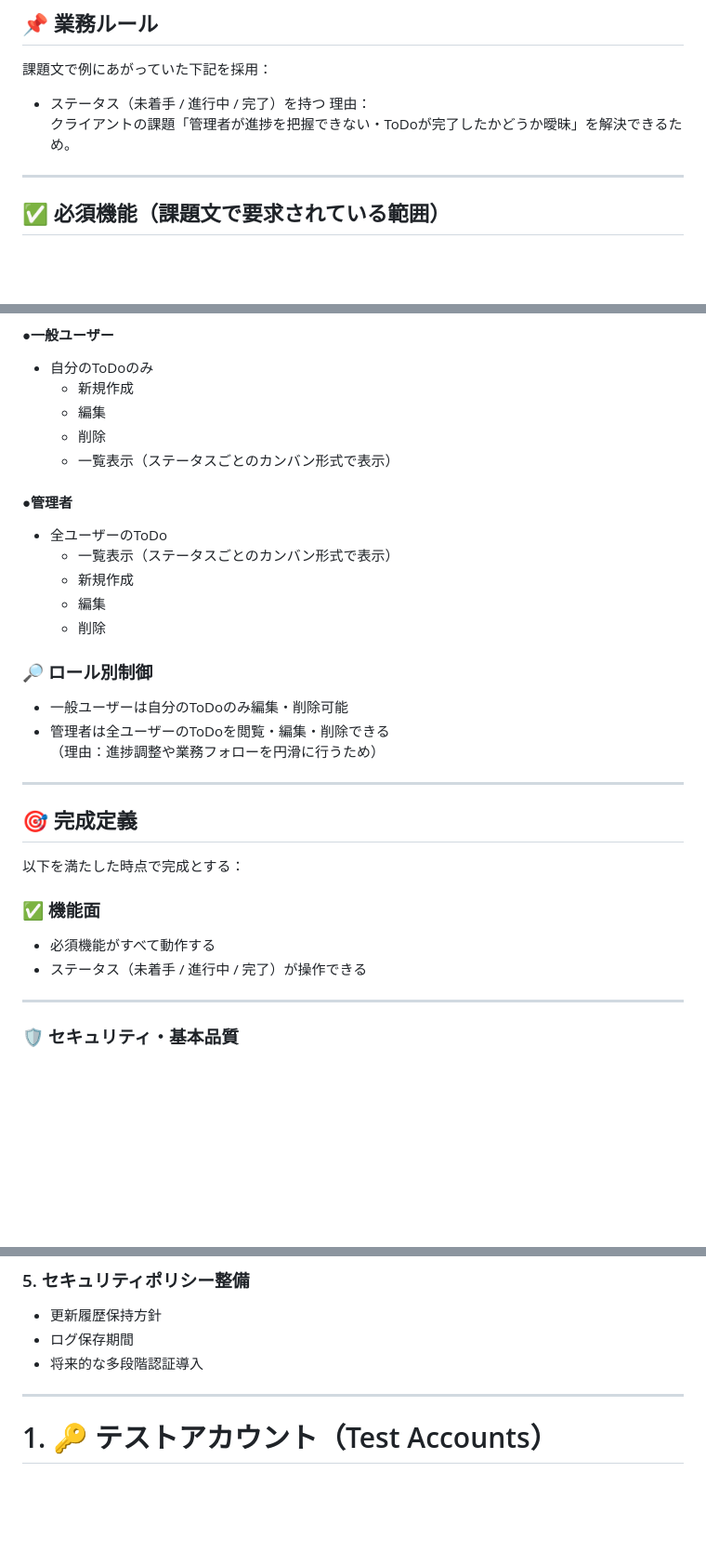
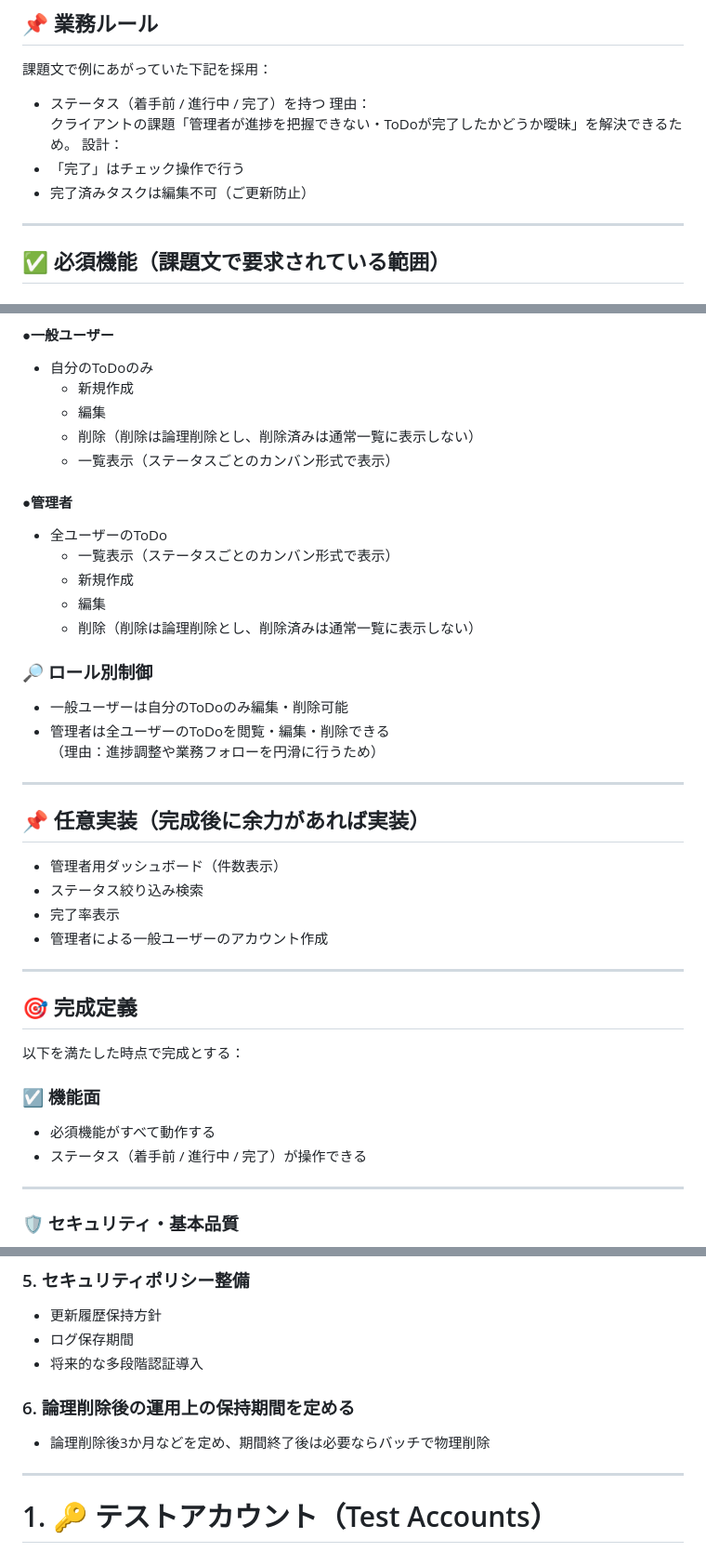
Before and after one commit to kubota-a/mvp-apps, a Markdown page: mvp-01-role-todo/README.md, 3 parts joined by grey strips. Shown at 93% size. Rendered like a GitHub page; blank space fills up the shorter version.

Commit message:
docs: READMEの下書きに削除と完了について追記

```diff
--- a/mvp-01-role-todo/README.md
+++ b/mvp-01-role-todo/README.md
@@ -22,9 +22,12 @@
 ---
 ## 📌 業務ルール
 課題文で例にあがっていた下記を採用：
-- ステータス（未着手 / 進行中 / 完了）を持つ
+- ステータス（着手前 / 進行中 / 完了）を持つ
 理由：
 クライアントの課題「管理者が進捗を把握できない・ToDoが完了したかどうか曖昧」を解決できるため。
+設計：
+- 「完了」はチェック操作で行う
+- 完了済みタスクは編集不可（ご更新防止）
 
 ---
 
@@ -43,7 +46,7 @@
 - 自分のToDoのみ
   - 新規作成
   - 編集
-  - 削除
+  - 削除（削除は論理削除とし、削除済みは通常一覧に表示しない）
   - 一覧表示（ステータスごとのカンバン形式で表示）
 
 #### ●管理者
@@ -51,7 +54,7 @@
   - 一覧表示（ステータスごとのカンバン形式で表示）
   - 新規作成
   - 編集
-  - 削除
+  - 削除（削除は論理削除とし、削除済みは通常一覧に表示しない）
 
 ### 🔎 ロール別制御
 - 一般ユーザーは自分のToDoのみ編集・削除可能
@@ -60,12 +63,20 @@
 
 ---
 
+## 📌 任意実装（完成後に余力があれば実装）
+- 管理者用ダッシュボード（件数表示）
+- ステータス絞り込み検索
+- 完了率表示
+- 管理者による一般ユーザーのアカウント作成
+
+---
+
 ## 🎯 完成定義
 以下を満たした時点で完成とする：
 
-### ✅ 機能面
+### ☑️ 機能面
 - 必須機能がすべて動作する
-- ステータス（未着手 / 進行中 / 完了）が操作できる
+- ステータス（着手前 / 進行中 / 完了）が操作できる
 
 ---
 
@@ -130,6 +141,9 @@ MVPではコア業務フロー（ロール制御＋ステータス管理）を
 - 更新履歴保持方針
 - ログ保存期間
 - 将来的な多段階認証導入
+
+### 6. 論理削除後の運用上の保持期間を定める
+- 論理削除後3か月などを定め、期間終了後は必要ならバッチで物理削除
 
 ---
 
```
